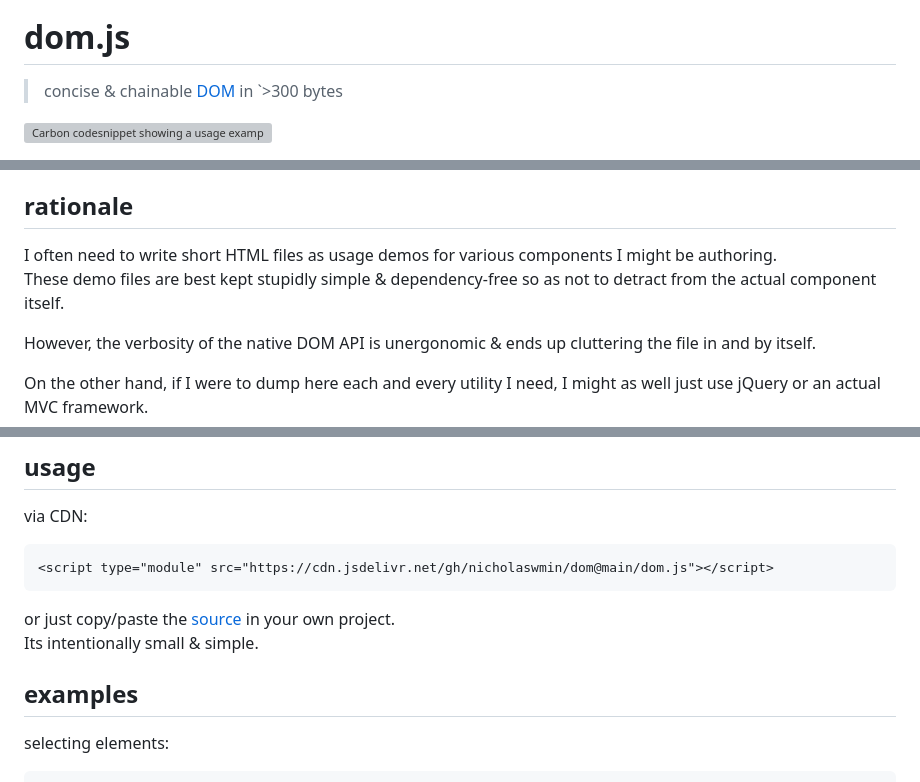
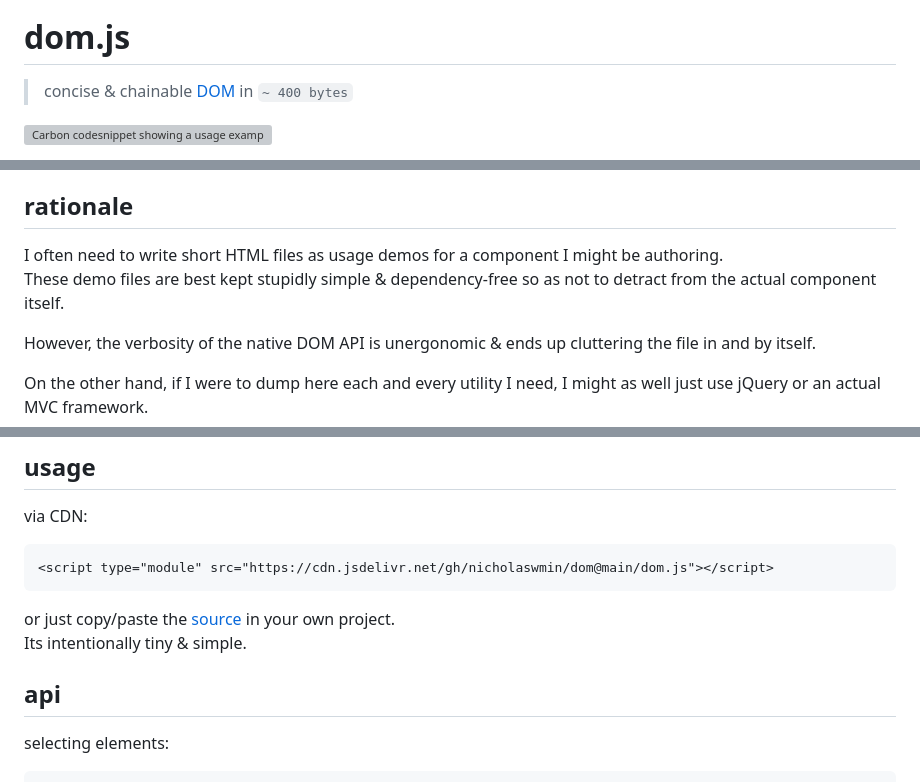
Before and after one commit to nicholaswmin/dom, a Markdown page: README.md, 3 parts joined by grey strips. GitHub-like rendering; grey boxes are pictures that could not be loaded.

````diff
--- a/README.md
+++ b/README.md
@@ -3,7 +3,7 @@
 
 # dom.js
 
-> concise & chainable [DOM][dom-api] in `>300 bytes
+> concise & chainable [DOM][dom-api] in `~ 400 bytes`
 
 
 <img width="700px" alt="Carbon codesnippet showing a usage example" src="https://github.com/user-attachments/assets/2e5fac8c-70f4-43e1-b1f4-e9203e32b307"></img>
@@ -24,9 +24,9 @@
 
 ## rationale
 
-I often need to write short HTML files as usage demos for various components I might be authoring.
-These demo files are best kept stupidly simple & dependency-free so as not
-to detract from the actual component itself.
+I often need to write short HTML files as usage demos for a component I might be authoring.
+These demo files are best kept stupidly simple & dependency-free so as not to detract from
+the actual component itself.
 
 However, the verbosity of the native DOM API is unergonomic & ends up
 cluttering the file in and by itself.
@@ -49,9 +49,9 @@ via CDN:
 ```
 
 or just copy/paste the [source](./dom.js) in your own project.
-Its intentionally small & simple.
+Its intentionally tiny & simple.
 
-## examples
+## api
 
 selecting elements:
 
````
